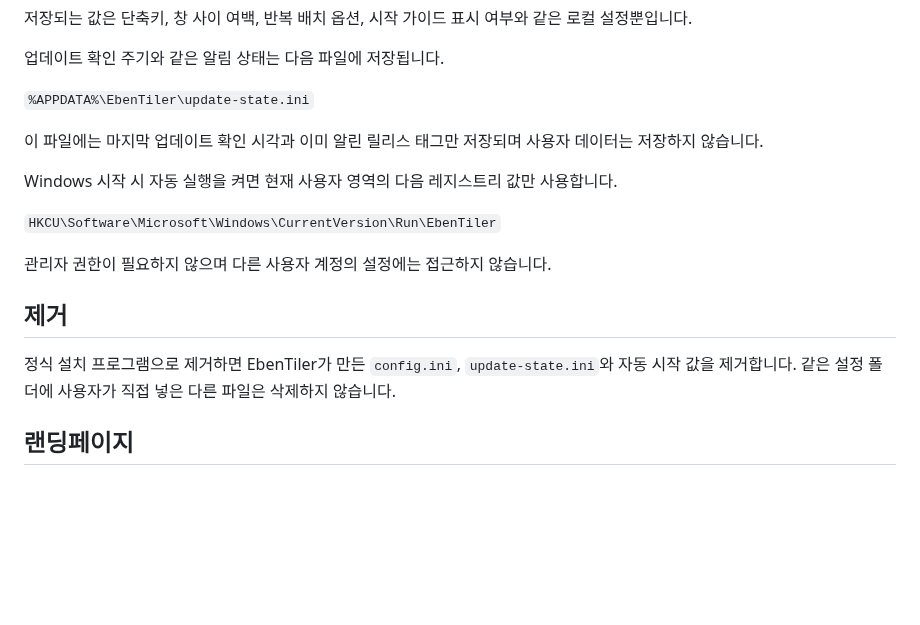
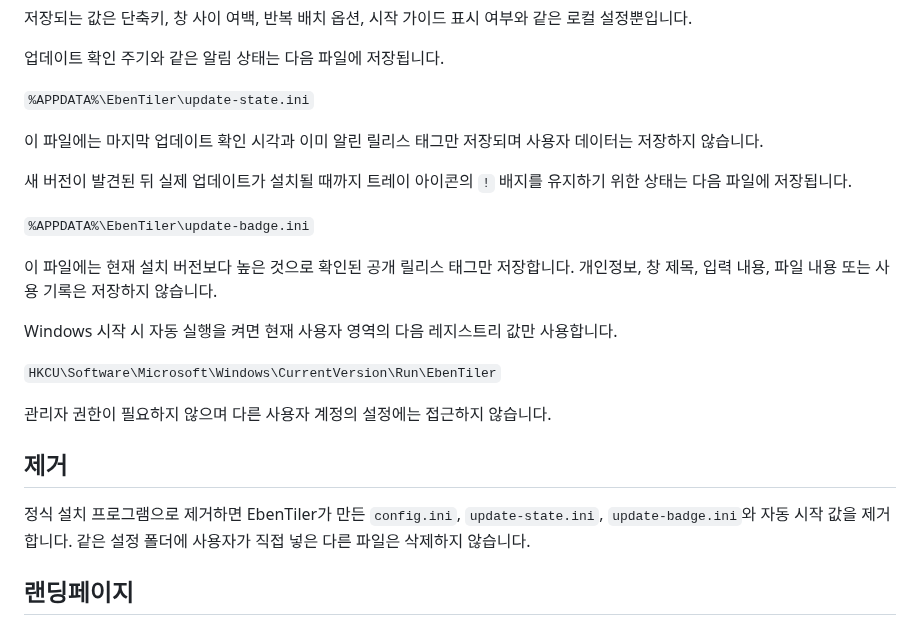
Before and after one commit to Eben-Builds/EbenTiler-for-Windows, a Markdown page: PRIVACY.md, the part around the change. GitHub-like rendering; blank space fills up the shorter version.

Commit message:
Document local update badge state

```diff
--- a/PRIVACY.md
+++ b/PRIVACY.md
@@ -32,6 +32,12 @@ EbenTiler는 그 밖의 텔레메트리, 광고, 분석 SDK 또는 사용자 추
 
 이 파일에는 마지막 업데이트 확인 시각과 이미 알린 릴리스 태그만 저장되며 사용자 데이터는 저장하지 않습니다.
 
+새 버전이 발견된 뒤 실제 업데이트가 설치될 때까지 트레이 아이콘의 `!` 배지를 유지하기 위한 상태는 다음 파일에 저장됩니다.
+
+`%APPDATA%\EbenTiler\update-badge.ini`
+
+이 파일에는 현재 설치 버전보다 높은 것으로 확인된 공개 릴리스 태그만 저장합니다. 개인정보, 창 제목, 입력 내용, 파일 내용 또는 사용 기록은 저장하지 않습니다.
+
 Windows 시작 시 자동 실행을 켜면 현재 사용자 영역의 다음 레지스트리 값만 사용합니다.
 
 `HKCU\Software\Microsoft\Windows\CurrentVersion\Run\EbenTiler`
@@ -40,7 +46,7 @@ Windows 시작 시 자동 실행을 켜면 현재 사용자 영역의 다음 레
 
 ## 제거
 
-정식 설치 프로그램으로 제거하면 EbenTiler가 만든 `config.ini`, `update-state.ini`와 자동 시작 값을 제거합니다. 같은 설정 폴더에 사용자가 직접 넣은 다른 파일은 삭제하지 않습니다.
+정식 설치 프로그램으로 제거하면 EbenTiler가 만든 `config.ini`, `update-state.ini`, `update-badge.ini`와 자동 시작 값을 제거합니다. 같은 설정 폴더에 사용자가 직접 넣은 다른 파일은 삭제하지 않습니다.
 
 ## 랜딩페이지
 
```
